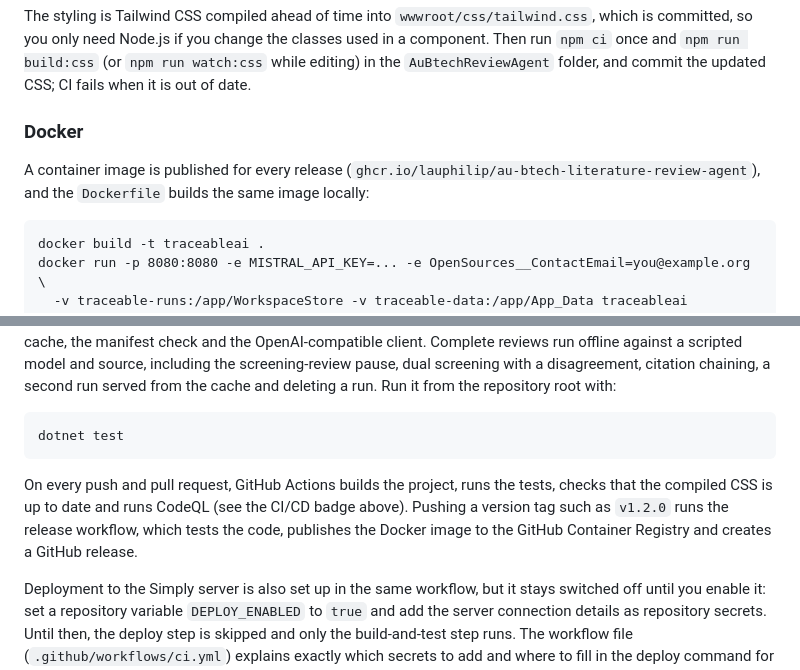
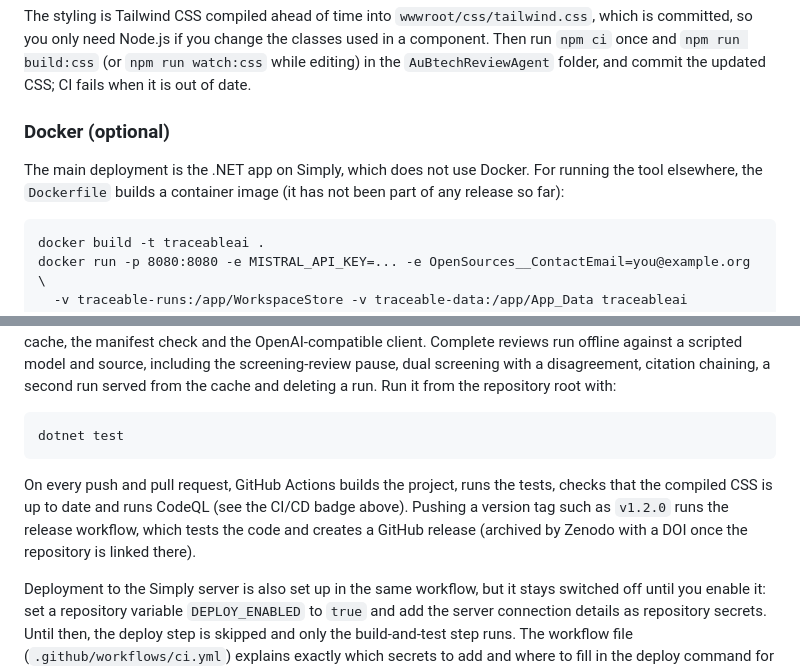
Before and after one commit to lauPhilip/au-btech-literature-review-agent, a Markdown page: README.md, 2 parts joined by grey strips. GitHub-like rendering.

Commit message:
docs: live API check results; Docker is optional, not part of releases
Co-Authored-By: Claude Opus 5.5 <noreply@anthropic.com>
Claude-Session: https://claude.ai/code/session_01GnQjRMZ31RdcH5eH938bV6

````diff
--- a/README.md
+++ b/README.md
@@ -147,9 +147,9 @@ NuGet packages are restored automatically on the first build, so no separate ins
 
 The styling is Tailwind CSS compiled ahead of time into `wwwroot/css/tailwind.css`, which is committed, so you only need Node.js if you change the classes used in a component. Then run `npm ci` once and `npm run build:css` (or `npm run watch:css` while editing) in the `AuBtechReviewAgent` folder, and commit the updated CSS; CI fails when it is out of date.
 
-### Docker
+### Docker (optional)
 
-A container image is published for every release (`ghcr.io/lauphilip/au-btech-literature-review-agent`), and the `Dockerfile` builds the same image locally:
+The main deployment is the .NET app on Simply, which does not use Docker. For running the tool elsewhere, the `Dockerfile` builds a container image (it has not been part of any release so far):
 
 ```
 docker build -t traceableai .
@@ -215,7 +215,7 @@ The project has an xUnit test suite covering citation validation and the citatio
 dotnet test
 ```
 
-On every push and pull request, GitHub Actions builds the project, runs the tests, checks that the compiled CSS is up to date and runs CodeQL (see the CI/CD badge above). Pushing a version tag such as `v1.2.0` runs the release workflow, which tests the code, publishes the Docker image to the GitHub Container Registry and creates a GitHub release.
+On every push and pull request, GitHub Actions builds the project, runs the tests, checks that the compiled CSS is up to date and runs CodeQL (see the CI/CD badge above). Pushing a version tag such as `v1.2.0` runs the release workflow, which tests the code and creates a GitHub release (archived by Zenodo with a DOI once the repository is linked there).
 
 Deployment to the Simply server is also set up in the same workflow, but it stays switched off until you enable it: set a repository variable `DEPLOY_ENABLED` to `true` and add the server connection details as repository secrets. Until then, the deploy step is skipped and only the build-and-test step runs. The workflow file (`.github/workflows/ci.yml`) explains exactly which secrets to add and where to fill in the deploy command for your setup.
 
````
Also changed, not shown: TODO.MD (+3 -2 lines).
